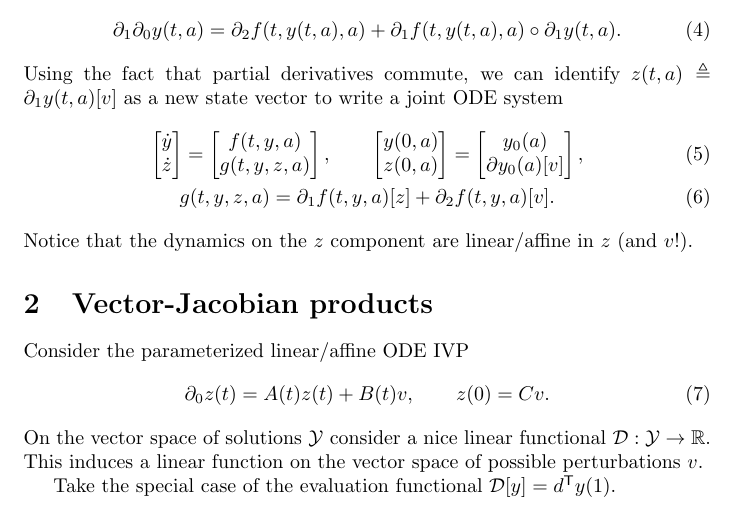
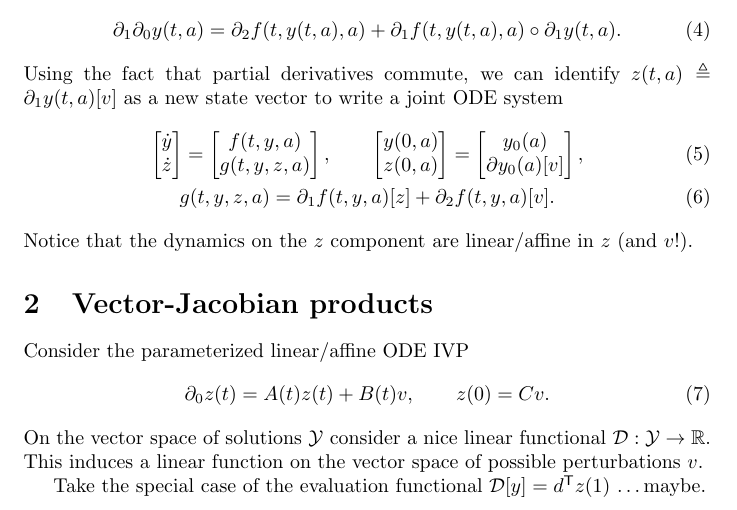
Before and after one commit to mattjj/ode-diff-notes, a LaTeX document (main.tex): part of the page, cut so that both start at the same text. Compiled offline with pdfLaTeX.

Commit message:
still figuring out the vjp argument

```diff
--- a/main.tex
+++ b/main.tex
@@ -64,13 +64,7 @@ functional $\mathcal{D}: \mathcal{Y} \to \mathbb{R}$. This induces a linear
 function on the vector space of possible perturbations $v$.
 
 Take the special case of the evaluation functional $\mathcal{D}[y] =
-d^\mathsf{T} y(1)$.
-% We have
-% \begin{align}
-%     d^\mathsf{T} y(1)
-%     &= d^\mathsf{T} \left( C v + \int_{0}^1 A(t) z(t) + B(t) v \, \mathrm{d} t \right) \\
-%     &=
-% \end{align}
+d^\mathsf{T} z(1)$ \ldots maybe.
 
 
 \end{document}
```
